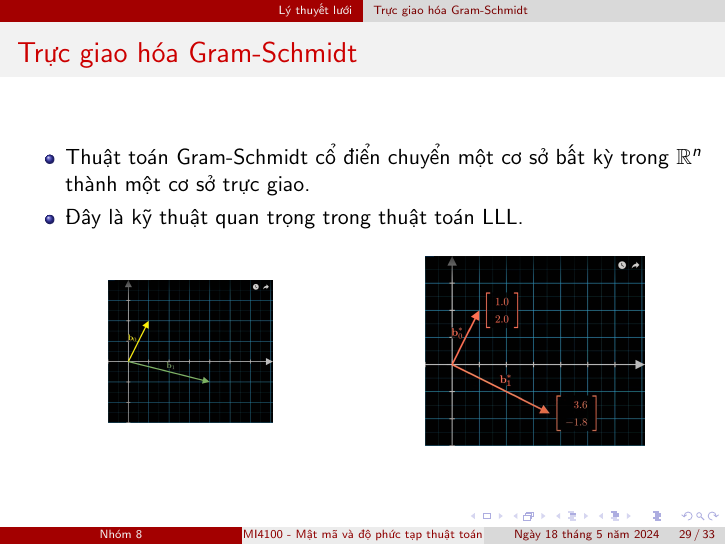
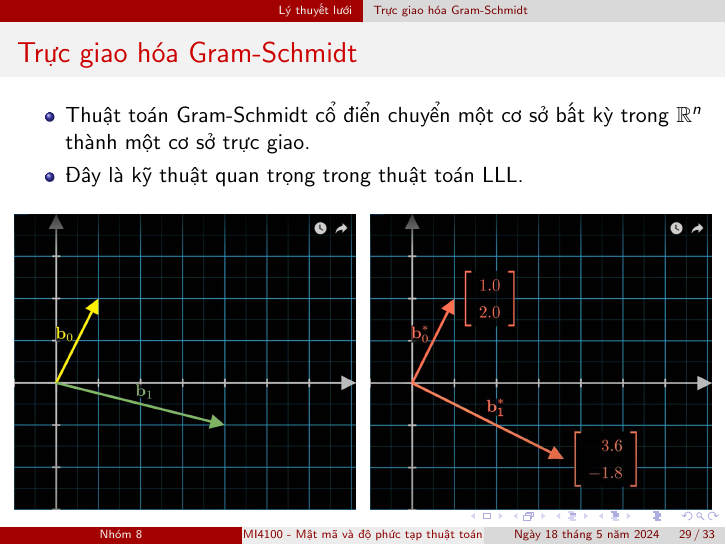
Before and after one commit to vuvannghia452002/CK_MatMa, LaTeX slides (contents/latex/main.tex): page 29 of 33. Compiled offline with pdfLaTeX.

Commit message:
update main.tex

```diff
--- a/contents/latex/main.tex
+++ b/contents/latex/main.tex
@@ -441,41 +441,23 @@ Bài toán tìm vector ngắn nhất (Shortest Vector Problem - SVP) rất khó
 \item Đây là kỹ thuật quan trọng trong thuật toán LLL.
 \end{itemize}
 
-
-
-
-
-
-
-
-
 \begin{columns}
 
-\begin{column}{0.45\textwidth}
+\begin{column}{0.5\textwidth}
 \begin{figure}[h]
 \centering
-\includegraphics[scale = 0.1]{pictures/GramSchmidtYouTube0.png}
+\includegraphics[width=\textwidth]{pictures/GramSchmidtYouTube0.png}
 \end{figure}
 \end{column}
 
-\begin{column}{0.45\textwidth}
+\begin{column}{0.5\textwidth}
 \begin{figure}[h]
 \centering
-\includegraphics[scale = 0.1]{pictures/GramSchmidtYouTube1.png}
+\includegraphics[width=\textwidth]{pictures/GramSchmidtYouTube1.png}
 \end{figure}
 \end{column}
 
 \end{columns}
-
-
-
-
-
-
-
-
-
-
 
 \end{frame}
 %%%%%%%%%%%%%%%%%%%%%%%%%%%%%%%%%%%%%%%%%%%%%%%%%%%%%%%
```
